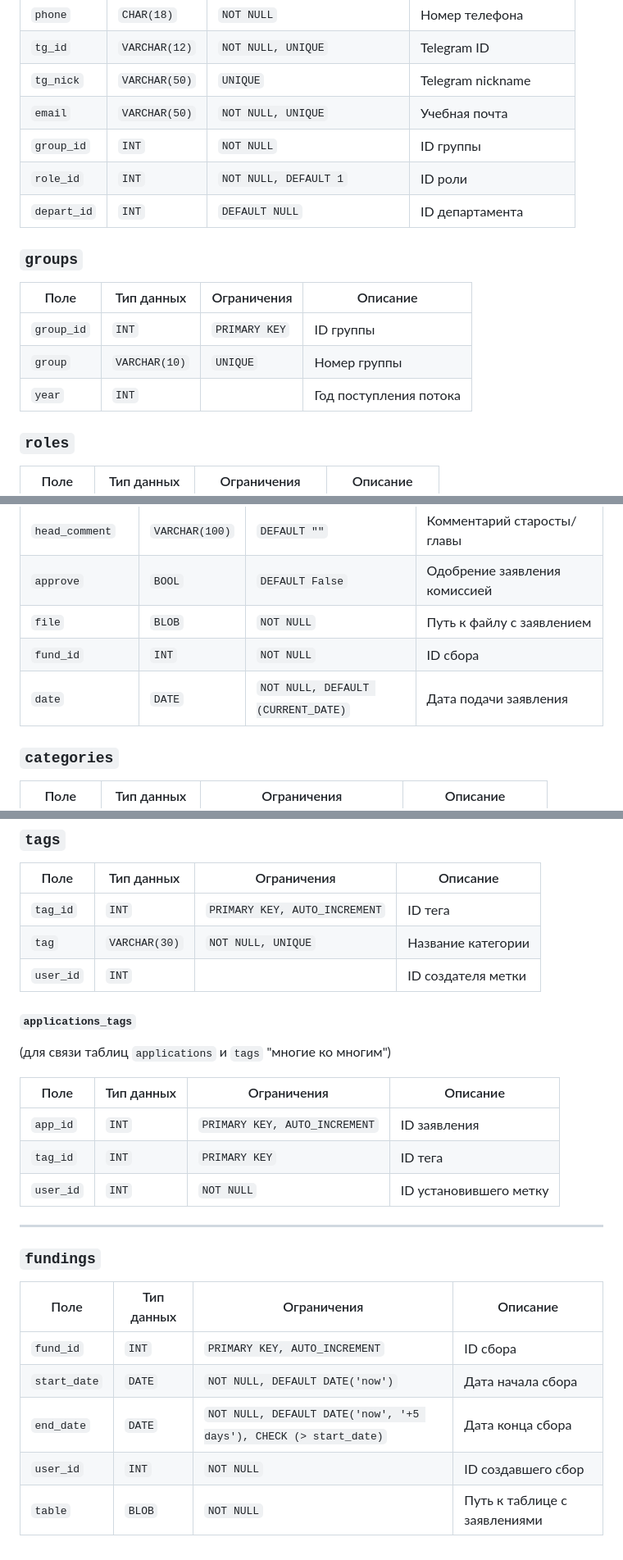
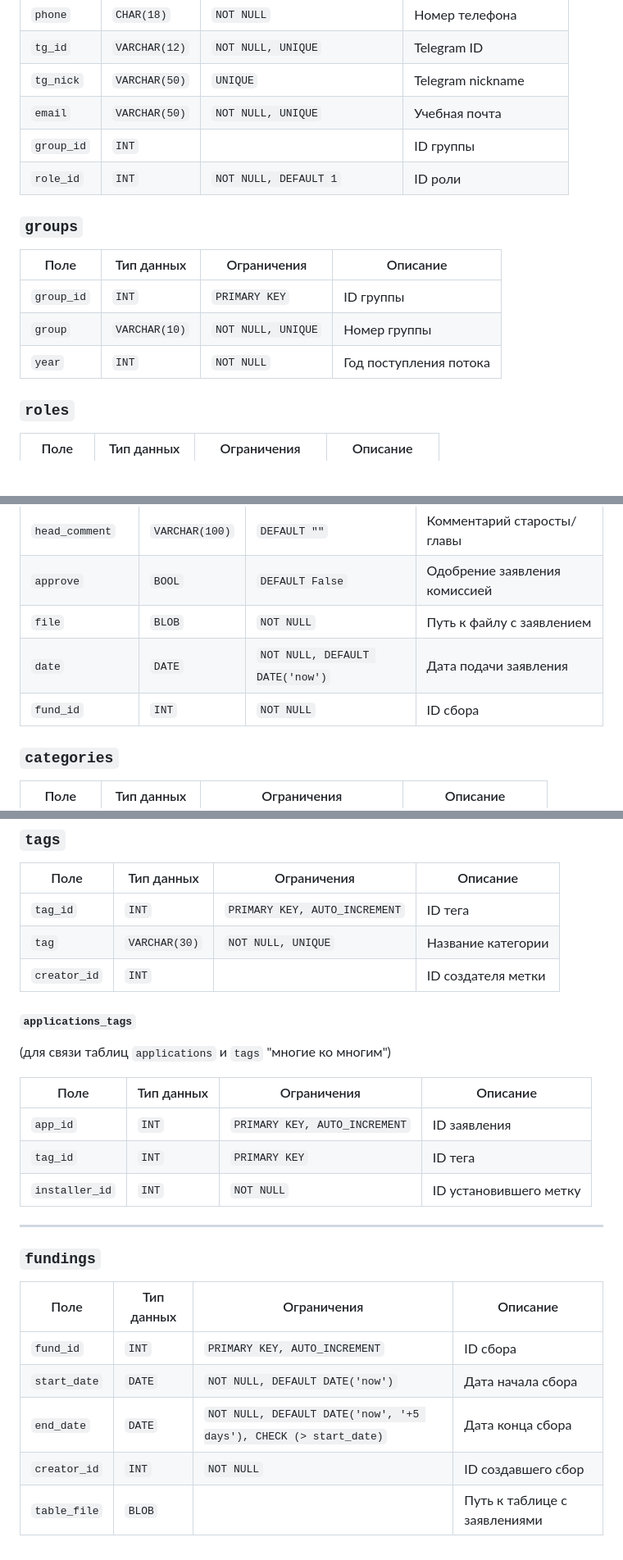
Before and after one commit to LeoriusMalz/financial_aid_dbms, a Markdown page: README.md, 3 parts joined by grey strips. Shown at 82% size. GitHub-like rendering; blank space fills up the shorter version.

```diff
--- a/README.md
+++ b/README.md
@@ -14,17 +19,16 @@
 | `tg_id` | `VARCHAR(12)` | `NOT NULL, UNIQUE` | Telegram ID |
 | `tg_nick` | `VARCHAR(50)` | `UNIQUE` | Telegram nickname |
 | `email` | `VARCHAR(50)` | `NOT NULL, UNIQUE` | Учебная почта |
-| `group_id` | `INT` | `NOT NULL` | ID группы |
+| `group_id` | `INT` |  | ID группы |
 | `role_id` | `INT` | `NOT NULL, DEFAULT 1` | ID роли |
-| `depart_id` | `INT` | `DEFAULT NULL` | ID департамента |
 
 ### `groups`
 
 | Поле | Тип данных | Ограничения | Описание |
 |------|------------|-------------|-----------|
 | `group_id` | `INT` | `PRIMARY KEY` | ID группы |
-| `group` | `VARCHAR(10)` | `UNIQUE` | Номер группы |
-| `year` | `INT` |  | Год поступления потока |
+| `group` | `VARCHAR(10)` | `NOT NULL, UNIQUE` | Номер группы |
+| `year` | `INT` | `NOT NULL` | Год поступления потока |
 
 ### `roles`
 
@@ -77,8 +81,8 @@
 | `head_comment` | `VARCHAR(100)` | `DEFAULT ""` | Комментарий старосты/главы |
 | `approve` | `BOOL` | `DEFAULT False` | Одобрение заявления комиссией |
 | `file` | `BLOB` | `NOT NULL` | Путь к файлу с заявлением |
+| `date` | `DATE` | `NOT NULL, DEFAULT DATE('now')` | Дата подачи заявления |
 | `fund_id` | `INT` | `NOT NULL` | ID сбора |
-| `date` | `DATE` | `NOT NULL, DEFAULT (CURRENT_DATE)` | Дата подачи заявления |
 
 ### `categories`
 
@@ -102,7 +106,7 @@
 |------|------------|-------------|-----------|
 | `tag_id` | `INT` | `PRIMARY KEY, AUTO_INCREMENT` | ID тега |
 | `tag` | `VARCHAR(30)` | `NOT NULL, UNIQUE` | Название категории |
-| `user_id` | `INT` |  | ID создателя метки |
+| `creator_id` | `INT` |  | ID создателя метки |
 
 #### `applications_tags`
 (для связи таблиц `applications` и `tags` "многие ко многим")
@@ -111,7 +115,7 @@
 |------|------------|-------------|-----------|
 | `app_id` | `INT` | `PRIMARY KEY, AUTO_INCREMENT` | ID заявления |
 | `tag_id` | `INT` | `PRIMARY KEY` | ID тега |
-| `user_id` | `INT` | `NOT NULL` | ID установившего метку |
+| `installer_id` | `INT` | `NOT NULL` | ID установившего метку |
 
 ---
 
@@ -122,5 +126,5 @@
 | `fund_id` | `INT` | `PRIMARY KEY, AUTO_INCREMENT` | ID сбора |
 | `start_date` | `DATE` | `NOT NULL, DEFAULT DATE('now')` | Дата начала сбора |
 | `end_date` | `DATE` | `NOT NULL, DEFAULT DATE('now', '+5 days'), CHECK (> start_date)` | Дата конца сбора |
-| `user_id` | `INT` | `NOT NULL` | ID создавшего сбор |
-| `table` | `BLOB` | `NOT NULL` | Путь к таблице с заявлениями |
+| `creator_id` | `INT` | `NOT NULL` | ID создавшего сбор |
+| `table_file` | `BLOB` |  | Путь к таблице с заявлениями |
```
Also changed, not shown: other parts of README.md (+6 -1 lines).
